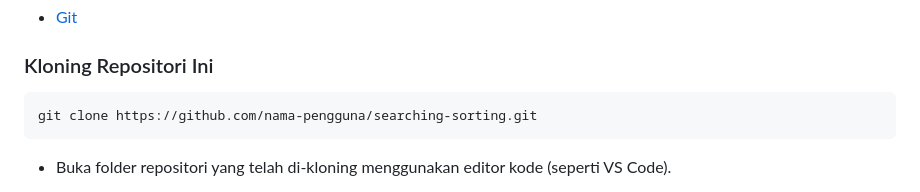
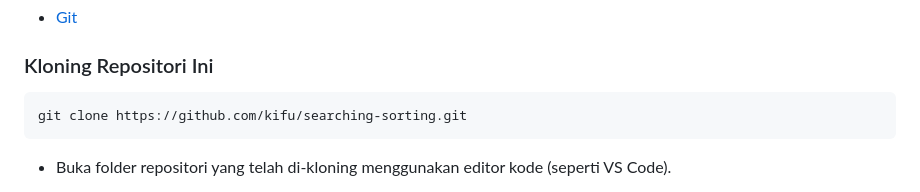
Before and after one commit to kifu/searching-sorting, a Markdown page: README.md, the part around the change. GitHub-like rendering.

````diff
--- a/README.md
+++ b/README.md
@@ -60,7 +60,7 @@ Pastikan Anda telah menginstal perangkat lunak berikut di mesin Anda:
 ### Kloning Repositori Ini
 
 ```bash
-git clone https://github.com/nama-pengguna/searching-sorting.git
+git clone https://github.com/kifu/searching-sorting.git
 ```
 
 * Buka folder repositori yang telah di-kloning menggunakan editor kode (seperti VS Code).
````
